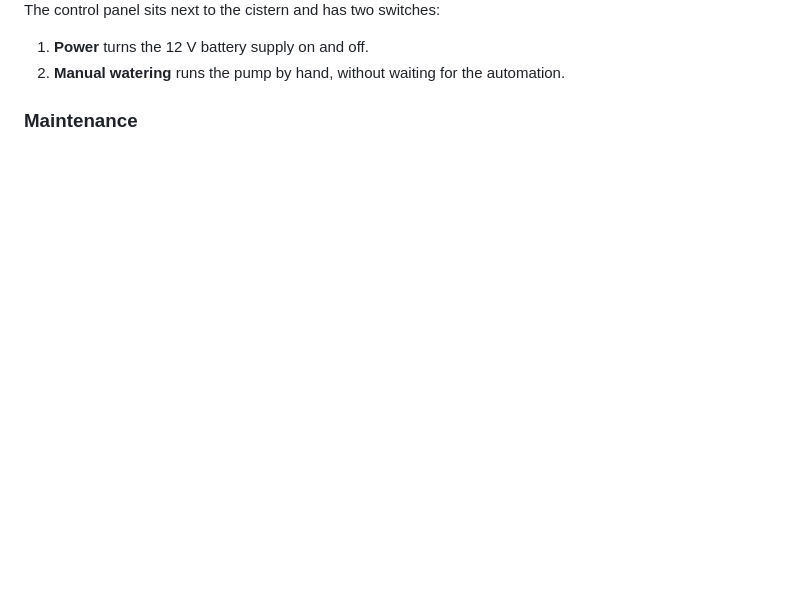
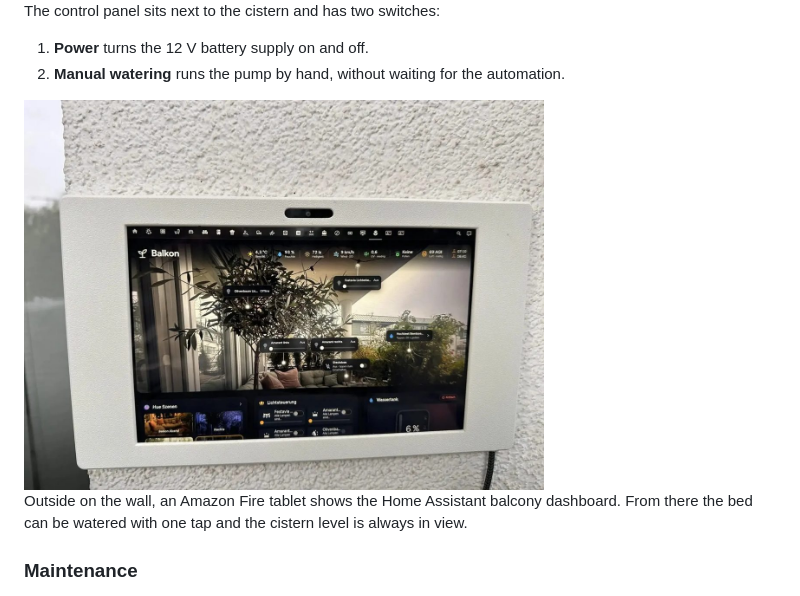
Before and after one commit to dev-dany97/raised-bed-irrigation, a Markdown page: README.md, the part around the change. GitHub-like rendering; pictures changed too: docs/images/dashboard-tablet.jpg (added); blank space fills up the shorter version.

Commit message:
Add photo of the outdoor dashboard tablet

```diff
--- a/README.md
+++ b/README.md
@@ -90,6 +90,10 @@ The control panel sits next to the cistern and has two switches:
 1. **Power** turns the 12 V battery supply on and off.
 2. **Manual watering** runs the pump by hand, without waiting for the automation.
 
+<img src="docs/images/dashboard-tablet.jpg" width="520" alt="Home Assistant balcony dashboard on a wall-mounted Amazon Fire tablet">
+
+Outside on the wall, an Amazon Fire tablet shows the Home Assistant balcony dashboard. From there the bed can be watered with one tap and the cistern level is always in view.
+
 ### Maintenance
 
 <img src="docs/images/wood-stain.jpg" width="320" alt="Wood stain on the edge of the raised bed">
```
